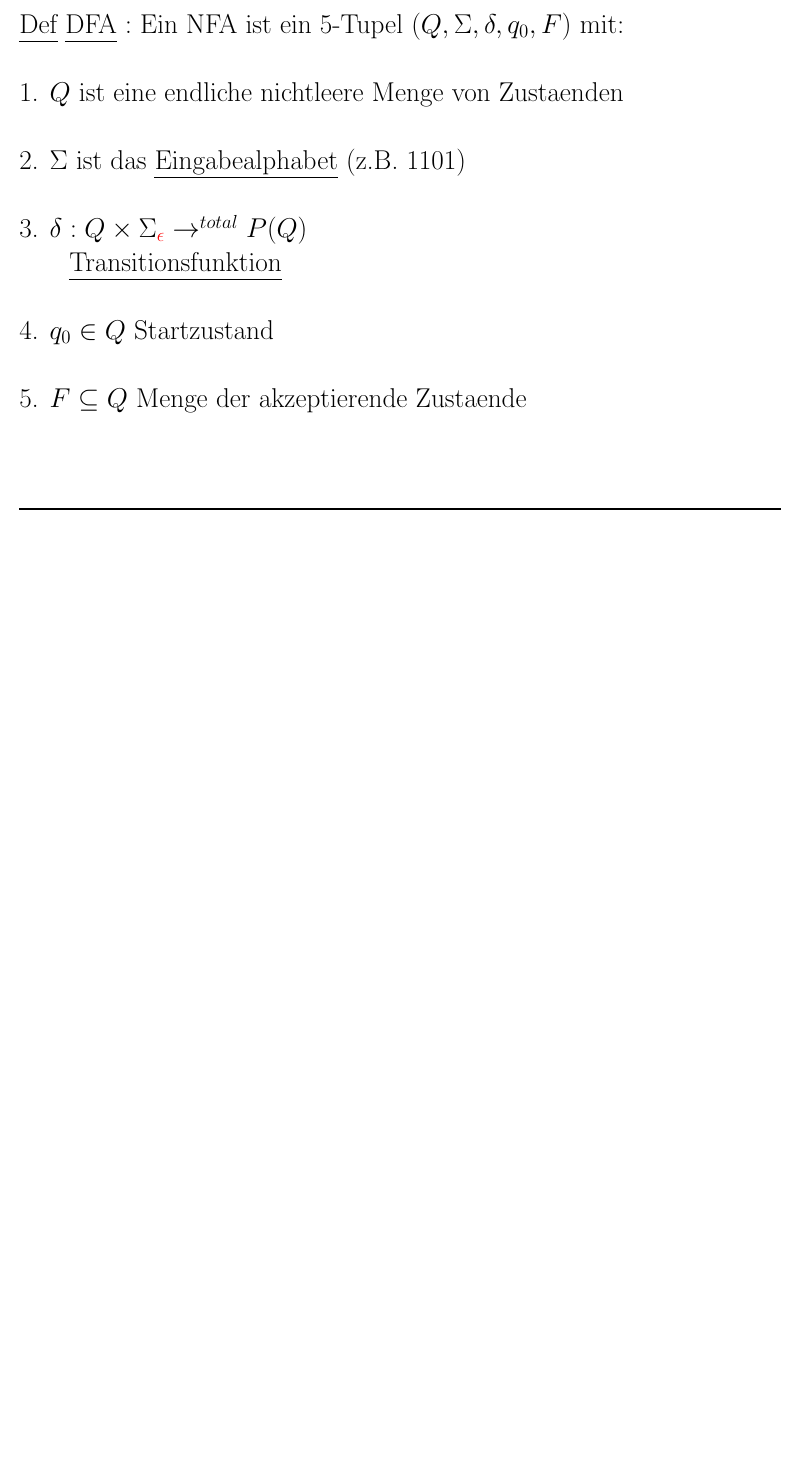
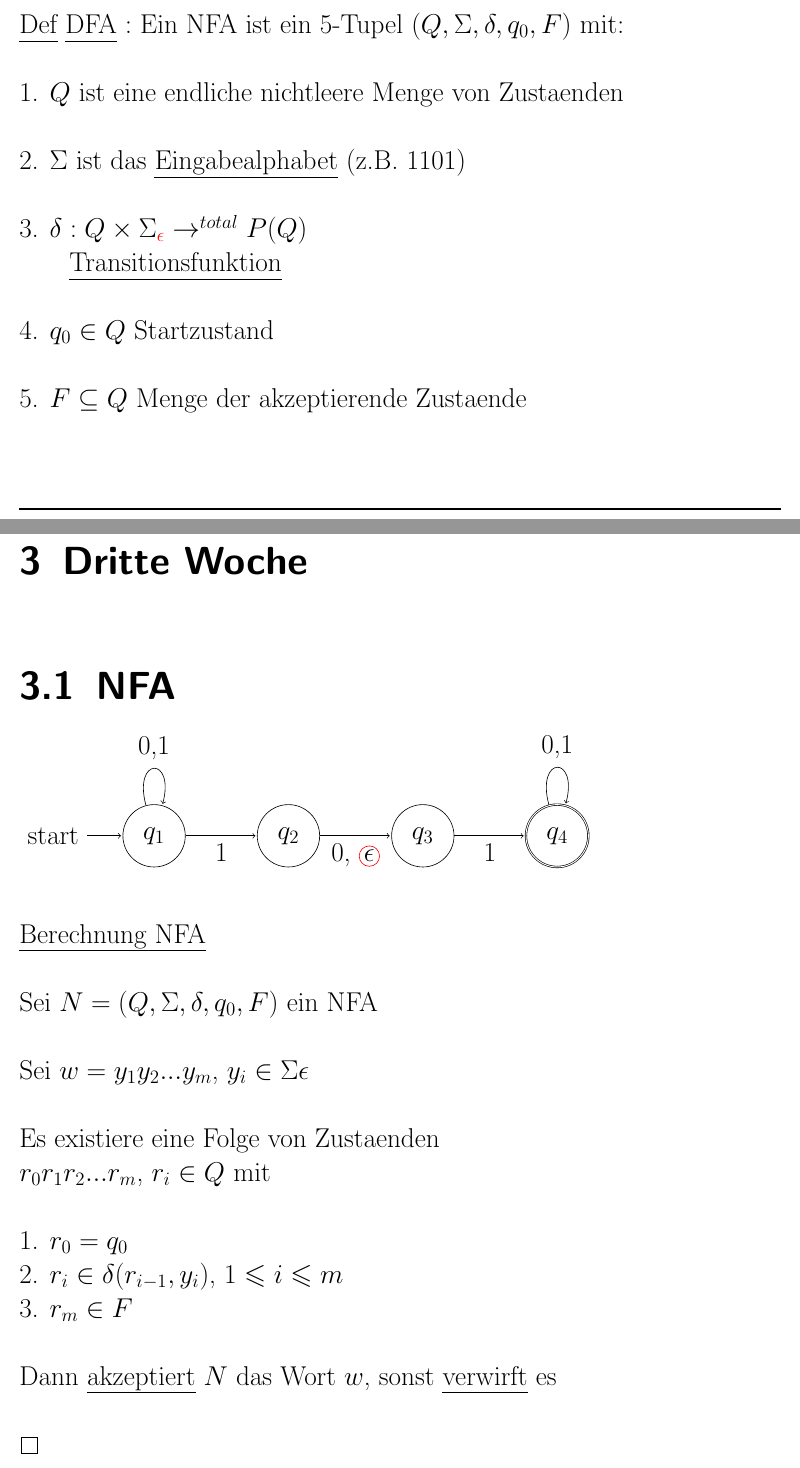
Before and after one commit to rolandhediger/fhnw_eti_zusammenfasung, a LaTeX document (ETI_HS14.tex): part of page 14 of 14 before the commit and two parts of pages 14 and 15 of 16 after it, the two joined at a grey line, cut so that both start at the same text, the shorter picture padded with empty space. Compiled offline with pdfLaTeX.

Commit message:
Part of third week

```diff
--- a/ETI_HS14.tex
+++ b/ETI_HS14.tex
@@ -33,6 +33,11 @@
 \usepackage{amsthm}
 \usepackage{ulem}
 
+\usepackage{amsmath}
+\usepackage{graphicx}
+
+%\usepackage{relsize}
+
 %PageStyle
 %\usepackage[ngerman]{babel} % deutsche Silbentrennung
 \usepackage[utf8]{inputenc}
@@ -63,6 +68,8 @@
 \newcommand{\Ral}{\Longrightarrow}
 \newcommand{\Lal}{\Longleftarrow}
 
+\newcommand{\ts}{\textsuperscript}
+
 %Mine(new)
 \newcommand{\tab}{\hspace*{2em}}
 \newcommand{\cmark}{\ding{51}}%
@@ -509,4 +514,43 @@ $\Sigma_{\epsilon} = \Sigma \cup \{\epsilon\}$\\
 \rule{\textwidth}{0.4mm}\\
 \\
 
+\chapter{Dritte Woche}
 
+
+\section{NFA}
+
+\begin{tikzpicture}[shorten >=1pt,node distance=3cm,on grid,auto]
+   \node[state,initial] (q_1)   {$q_1$};
+%   \node[state] (q_1) [above right=of q_0] {$q_1$};
+   \node[state] (q_2) [right=of q_1] {$q_2$};
+   \node[state](q_3) [right=of q_2] {$q_3$};
+   \node[state, accepting] (q_4) [right=of q_3] {$q_4$};
+    \path[->]
+%    (q_1) edge  node {0} (q_1)
+%          edge  node [swap] {1} (q_2)
+    (q_1) edge  node [swap] {1} (q_2)
+          edge [loop above] node {0,1} ()
+    (q_2) edge node [swap] {0, \textcolor{red}{$\circled{\textcolor{black}{$\epsilon$}}$}} (q_3)
+%          edge [loop above] node {1} ()
+    (q_3) edge node [swap] {1} (q_4)
+%          edge [loop below] node {1} ();
+    (q_4) edge [loop above] node {0,1} ();
+\end{tikzpicture}
+\\
+\\
+\uline{Berechnung NFA}\\
+\\
+Sei $N = (Q, \Sigma, \delta, q_0, F)$ ein NFA\\
+\\
+Sei $w = y_1y_2...y_m$, $y_i \in \Sigma{\epsilon}$\\
+\\
+Es existiere eine Folge von Zustaenden\\
+$r_0r_1r_2...r_m$, $r_i \in Q$ mit\\
+\\
+1. $r_0 = q_0$\\
+2. $r_i \in \delta(r_{i-1}, y_i)$, $1 \leqslant i \leqslant m$\\
+3. $r_m \in F$\\
+\\
+Dann \uline{akzeptiert} $N$ das Wort $w$, sonst \uline{verwirft} es\\
+\\
+$\qed$\\
```
Also changed, not shown: ETI_HS14.pdf, ETI_HS14.tex (27 more changed lines), 1 other file.
